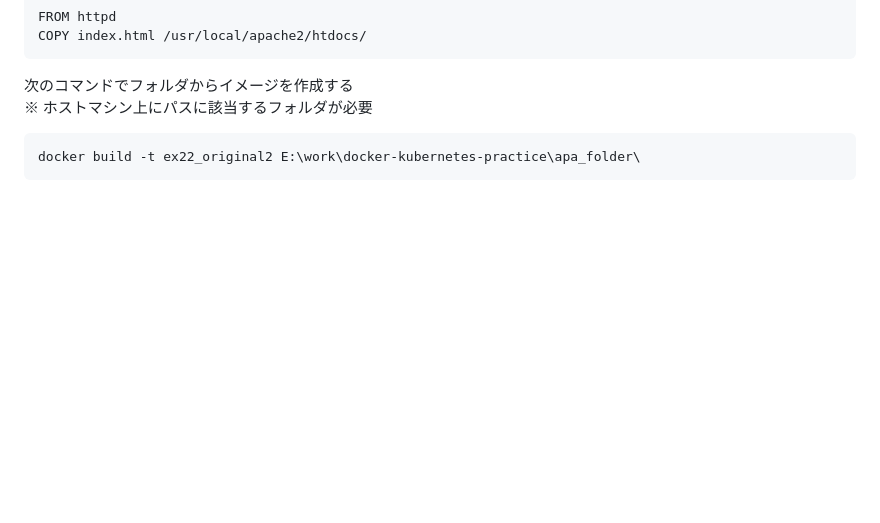
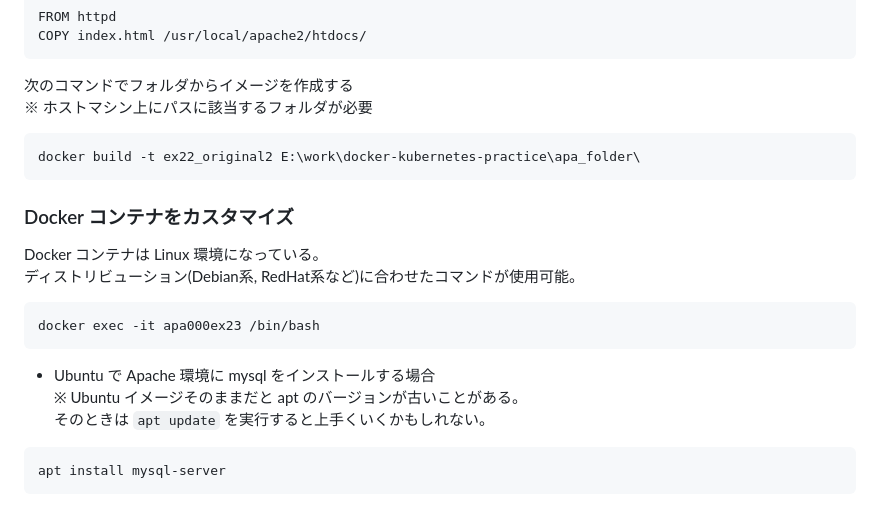
Before and after one commit to aloekun/docker-kubernetes-practice, a Markdown page: README.md, the part around the change. Rendered like a GitHub page; blank space fills up the shorter version.

Commit message:
コンテナのカスタマイズ方法を追加

````diff
--- a/README.md
+++ b/README.md
@@ -195,3 +195,16 @@ COPY index.html /usr/local/apache2/htdocs/
 ```
 docker build -t ex22_original2 E:\work\docker-kubernetes-practice\apa_folder\
 ```
+
+### Docker コンテナをカスタマイズ
+Docker コンテナは Linux 環境になっている。<br>
+ディストリビューション(Debian系, RedHat系など)に合わせたコマンドが使用可能。
+```
+docker exec -it apa000ex23 /bin/bash
+```
++ Ubuntu で Apache 環境に mysql をインストールする場合<br>
+※ Ubuntu イメージそのままだと apt のバージョンが古いことがある。<br>
+そのときは `apt update` を実行すると上手くいくかもしれない。
+```
+apt install mysql-server
+```
````
